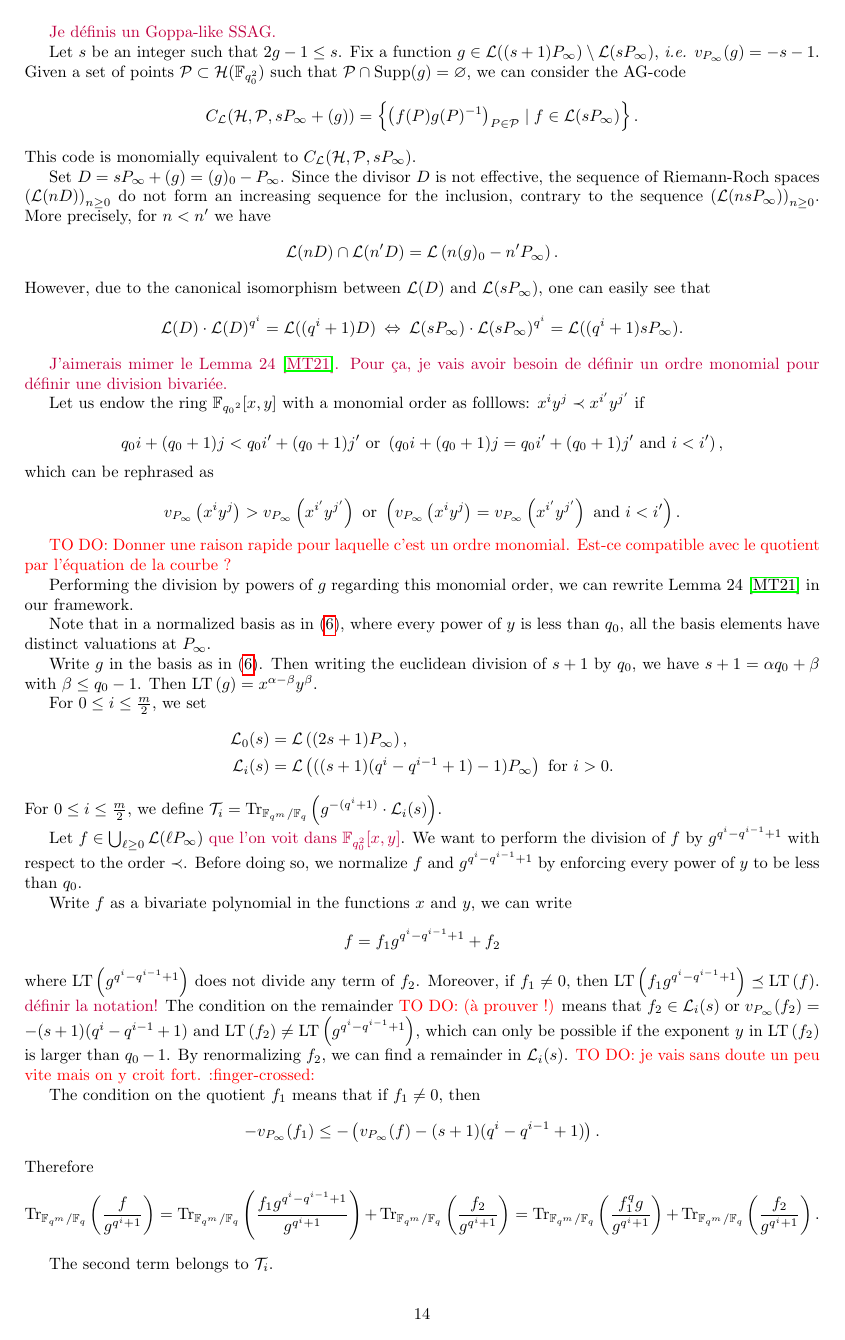
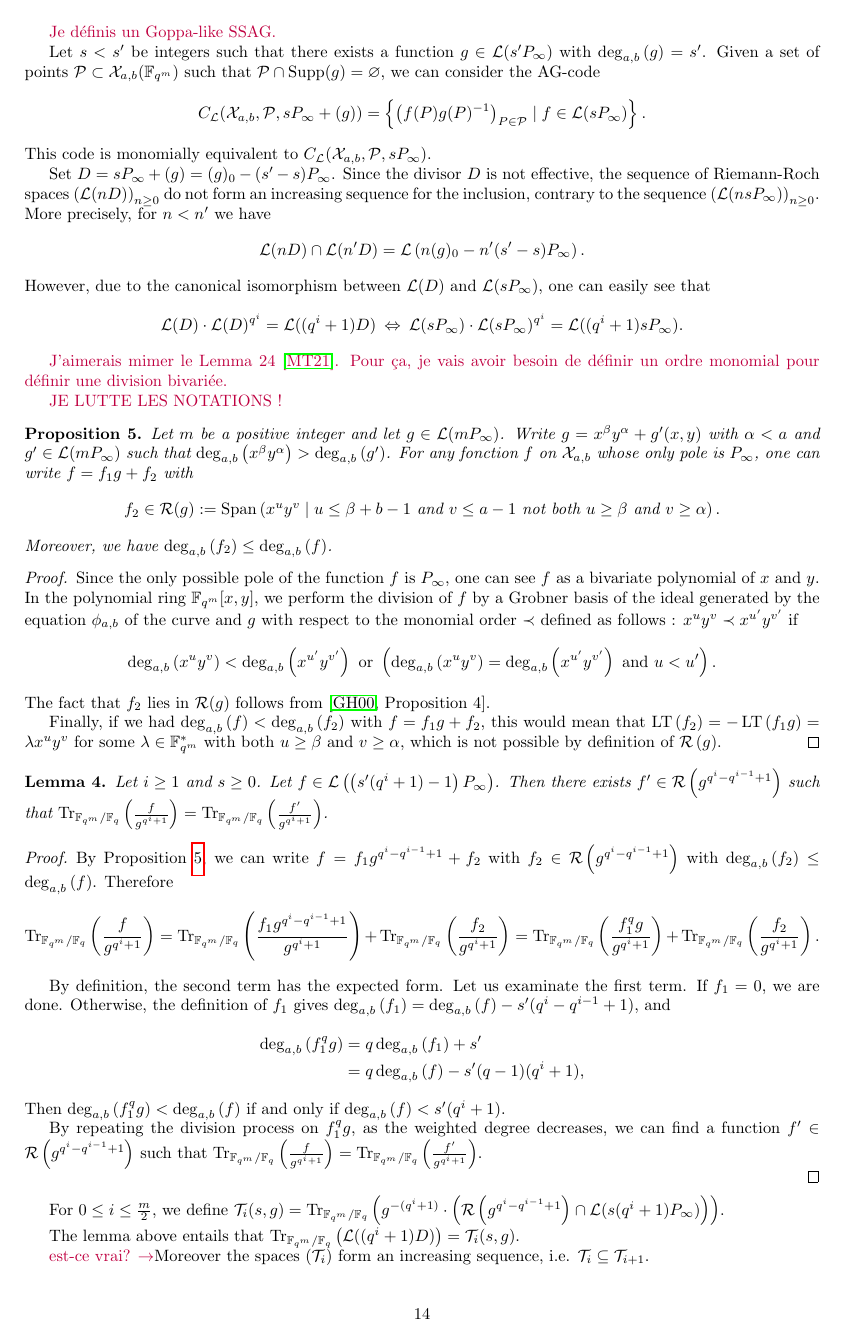
Before and after one commit to Reiikar/Distinguisher, a LaTeX document (src/Hermitian_SSAG_distinguisher.tex): page 14 of 16. Compiled offline with pdfLaTeX.

Commit message:
Une division sur une courbe qui fonctionne ? Naaaaaaan !

```diff
--- a/src/Hermitian_SSAG_distinguisher.tex
+++ b/src/Hermitian_SSAG_distinguisher.tex
@@ -48,7 +48,9 @@
 \newcommand{\calL}{\mathcal{L}}
 \newcommand{\calC}{\mathcal{C}}
 \newcommand{\calD}{\mathcal{D}}
+\newcommand{\calR}{\mathcal{R}}
 \newcommand{\calT}{\mathcal{T}}
+\newcommand{\calX}{\mathcal{X}}
 \newcommand{\fqm}{\mathbb{F}_{q^m}}
 \newcommand{\fq}{\mathbb{F}_{q}}
 \newcommand{\F}{\mathbb{F}}
@@ -61,6 +63,8 @@
 \newcommand{\LT}[1]{\operatorname{LT}\left(#1\right)}
 \DeclareMathOperator{\Supp}{Supp}
 
+\newcommand{\gen}{\mathfrak{g}}
+\newcommand{\degab}[1]{\deg_{a,b}\left(#1\right)}
 
 
 %%----Commentaires----%%%
@@ -907,53 +911,61 @@ where $D^{\perp} = s' P_{\infty}$ and $s'= q_0^3+q_0^2-q_0-2-s$.
 
 \jade{Je définis un Goppa-like SSAG.}
 
-Let $s$ be an integer such that $2g-1 \leq s$. Fix a function $g \in \calL((s+1)P_\infty) \setminus \calL(sP_\infty)$, \textit{i.e.} $v_{P_\infty}(g)=-s-1$.
-Given a set of points  $\calP \subset \calH(\F_{q_0^2})$ such that $\calP \cap \Supp(g) = \varnothing$, we can consider the AG-code
-\[C_{\calL}(\calH,\calP,sP_\infty+(g))=\set{\left(f(P)g(P)^{-1}\right)_{P \in \calP} \mid f \in \calL(sP_\infty)}.\]
-This code is monomially equivalent to $C_{\calL}(\calH,\calP,sP_\infty)$.
+Let $s<s'$ be integers such that there exists a function $g \in \calL(s'P_\infty)$ with $\degab{g}=s'$.
+Given a set of points  $\calP \subset \calX_{a,b}(\F_{q^m})$ such that $\calP \cap \Supp(g) = \varnothing$, we can consider the AG-code
+\[C_{\calL}(\calX_{a,b},\calP,sP_\infty+(g))=\set{\left(f(P)g(P)^{-1}\right)_{P \in \calP} \mid f \in \calL(sP_\infty)}.\]
+This code is monomially equivalent to $C_{\calL}(\calX_{a,b},\calP,sP_\infty)$.
 
 
-Set $D=sP_\infty+(g)=(g)_0-P_\infty$. Since the divisor $D$ is not effective, the sequence of Riemann-Roch spaces $\left(\calL(nD)\right)_{n \geq 0}$ do not form an increasing sequence for the inclusion, contrary to the sequence $\left(\calL(nsP_\infty)\right)_{n\geq 0}$. More precisely, for $n<n'$ we have
-\[\calL(nD) \cap \calL(n'D) = \calL\left(n(g)_0-n'P_\infty\right).\]
+Set $D=sP_\infty+(g)=(g)_0-(s'-s)P_\infty$. Since the divisor $D$ is not effective, the sequence of Riemann-Roch spaces $\left(\calL(nD)\right)_{n \geq 0}$ do not form an increasing sequence for the inclusion, contrary to the sequence $\left(\calL(nsP_\infty)\right)_{n\geq 0}$. More precisely, for $n<n'$ we have
+\[\calL(nD) \cap \calL(n'D) = \calL\left(n(g)_0-n'(s'-s)P_\infty\right).\]
 However, due to the canonical isomorphism between $\calL(D)$ and $\calL(sP_\infty)$, one can easily see that
 \[\calL(D)\cdot \calL(D)^{q^i} = \calL((q^i+1)D) \: \Leftrightarrow \: \calL(sP_\infty)\cdot \calL(sP_\infty)^{q^i} = \calL((q^i+1)sP_\infty).\]
 
 \jade{J'aimerais mimer le Lemma 24 \cite{rocco}. Pour ça, je vais avoir besoin de définir un ordre monomial pour définir une division bivariée.}
 
-Let us endow the ring $\F_{{q_0}^2}[x,y]$ with a monomial order as folllows: $x^iy^j \prec x^{i'}y^{j'}$ if
-
-\[ q_0i +(q_0+1)j < q_0i' +(q_0+1)j' \text{ or } \left(q_0i +(q_0+1)j = q_0i' +(q_0+1)j' \text{ and } i < i'\right),\]
-which can be rephrased as
-
-\[ v_{P_\infty}\left(x^iy^j\right) > v_{P_\infty}\left(x^{i'}y^{j'}\right) \text{ or } \left(v_{P_\infty}\left(x^iy^j\right) = v_{P_\infty}\left(x^{i'}y^{j'}\right) \text{ and } i < i'\right).\]
-
-\TODO{Donner une raison rapide pour laquelle c'est un ordre monomial. Est-ce compatible avec le quotient par l'équation de la courbe ?}
-
-Performing the division by powers of $g$ regarding this monomial order, we can rewrite Lemma 24 \cite{rocco} in our framework.
-
-Note that in a normalized basis as in \eqref{rr_p_inf}, where every power of $y$ is less than $q_0$, all the basis elements have distinct valuations at $P_\infty$.
+\jade{JE LUTTE LES NOTATIONS !}
 
 
-Write $g$ in the basis as in \eqref{rr_p_inf}. Then writing the euclidean division of $s+1$ by $q_0$, we have $s+1=\alpha q_0 +\beta$ with $\beta \leq q_0-1$. Then $\LT{g}=x^{\alpha-\beta}y^\beta$.
+\begin{prop1}\label{prop:div_grob}
+Let $m$ be a positive integer and let $g \in \calL(m P_\infty)$. Write $g=x^\beta y^\alpha +g'(x,y)$ with $\alpha < a$ and $g' \in \calL(m P_\infty)$ such that $\degab{x^\beta y^\alpha}>\degab{g'}$.
+For any fonction $f$ on $\calX_{a,b}$ whose only pole is $P_\infty$, one can write $f=f_1g+f_2$ with
+\[f_2 \in \calR(g):= \Span{x^u y^v \mid u \leq \beta + b-1 \text{ and } v\leq a-1 \text{ not both }  u \geq \beta \text{ and } v \geq \alpha}.\]
+Moreover, we have $\degab{f_2} \leq \degab{f}$.
+\end{prop1}
 
-For $0\leq i \leq \frac{m}{2}$, we set
-\begin{align*}
-	\calL_0(s)&=\calL\left((2s+1)P_\infty\right),\\
-	\calL_i(s)&=\calL\left(((s+1)(q^i-q^{i-1}+1)-1)P_\infty\right) \text{ for } i > 0.
-\end{align*}
-For $0 \leq i \leq \frac{m}{2}$, we define $\calT_i= \Tr{g^{-(q^i+1)}\cdot \calL_i(s)}$.
+\begin{proof}
+		Since the only possible pole of the function $f$ is $P_\infty$, one can see $f$ as a bivariate polynomial of $x$ and $y$. In the polynomial ring $\F_{q^m}[x,y]$, we perform the division of $f$ by a Grobner basis of the ideal generated by the equation $\phi_{a,b}$ of the curve and $g$ with respect to the monomial order $\prec$ defined as follows : $x^uy^v \prec x^{u'}y^{v'}$ if
+	\[ \degab{x^uy^v} < \degab{x^{u'}y^{v'}} \text{ or } \left(\degab{x^uy^v} = \degab{x^{u'}y^{v'}}  \text{ and } u < u'\right).\]
+	The fact that $f_2$ lies in $\calR(g)$ follows from \cite[Proposition 4]{GH00}.
+
+	Finally, if we had $\degab{f} < \degab{f_2}$ with $f=f_1 g +f_2$, this would mean that $\LT{f_2}=-\LT{f_1 g}=\lambda x^uy^v$ for some $\lambda \in \F_{q^m}^*$ with both $u \geq \beta$ and $v \geq \alpha$, which is not possible by definition of $\calR\left(g\right)$.
+\end{proof}
+
+\begin{lem1}
+	Let $i \geq 1$ and $s \geq 0$. Let $f \in \calL\left(\left(s'(q^i+1)-1\right)P_\infty\right)$. Then there exists $f' \in \calR\left(g^{q^i-q^{i-1}+1}\right)$ such that $\Tr{\frac{f}{g^{q^i+1}}} = \Tr{\frac{f'}{g^{q^i+1}}} $.
+\end{lem1}
+
+\begin{proof}
+
+By Proposition \ref{prop:div_grob}, we can write $f=f_1 g^{q^i-q^{i-1}+1} +f_2$ with
+	$f_2 \in \calR\left(g^{q^i-q^{i-1}+1}\right)$ with $\degab{f_2} \leq \degab{f}$. Therefore
+	\[\Tr{\frac{f}{g^{q^i+1}}}=\Tr{\frac{f_1 g^{q^i-q^{i-1}+1}}{g^{q^i+1}}} +\Tr{\frac{f_2}{g^{q^i+1}}}= \Tr{\frac{f_1^qg}{g^{q^i+1}}} +\Tr{\frac{f_2}{g^{q^i+1}}}. \]
+
+	By definition, the second term has the expected form. Let us examinate the first term. If $f_1=0$, we are done. Otherwise, the definition of $f_1$ gives
+ $\degab{f_1} =\degab{f} - s'(q^i-q^{i-1}+1)$, and
+	\begin{align*}
+	\degab{f_1^qg} 	&= q \degab{f_1} + s'\\
+					&= q\degab{f} - s'(q-1)(q^i+1) ,
+	\end{align*}
+Then  $\degab{f_1^qg} < \degab{f}$ if and only if $\degab{f} < s'(q^i+1)$.
+
+By repeating the division process on $f_1^qg$, as the weighted degree decreases, we can find a function $f' \in \calR\left(g^{q^i-q^{i-1}+1}\right)$ such that $\Tr{\frac{f}{g^{q^i+1}}} = \Tr{\frac{f'}{g^{q^i+1}}} $.
+
+\end{proof}
+
+For $0 \leq i \leq \frac{m}{2}$, we define $\calT_i(s,g)= \Tr{g^{-(q^i+1)}\cdot \left( \calR\left(g^{q^i-q^{i-1}+1}\right)  \cap \calL(s(q^i+1)P_\infty)\right)}$.
+
+	The lemma above entails that $\Tr{\calL((q^i+1)D)} = \calT_i(s,g)$.
 
 
-Let $f \in \bigcup_{\ell \geq 0} \calL(\ell P_\infty)$ \jade{que l'on voit dans $\F_{q_0^2}[x,y]$}. We want to perform the division of $f$ by $g^{q^i-q^{i-1}+1}$ with respect to the order $\prec$. Before doing so, we normalize $f$ and $g^{q^i-q^{i-1}+1}$ by enforcing every power of $y$ to be less than $q_0$.
-
-Write $f$ as a bivariate polynomial in the functions $x$ and $y$, we can write
-	 \[f=f_1 g^{q^i-q^{i-1}+1} +f_2\]
-	 where $\LT{g^{q^i-q^{i-1}+1}}$ does not divide any term of $f_2$. Moreover, if $f_1 \neq 0$, then $\LT{f_1 g^{q^i-q^{i-1}+1}} \preceq \LT{f}$. \jade{définir la notation!}
-	The condition on the remainder \TODO{(à prouver !)} means that $f_2 \in \calL_i(s)$ or $v_{P_\infty}(f_2) = - (s+1)(q^i-q^{i-1}+1)$ and $\LT{f_2}\neq \LT{g^{q^i-q^{i-1}+1}}$, which can only be possible if the exponent $y$ in $\LT{f_2}$ is larger than $q_0-1$. By renormalizing $f_2$, we can find a remainder in $\calL_i(s)$. \TODO{je vais sans doute un peu vite mais on y croit fort. :finger-crossed:}
-
-	The condition on the quotient $f_1$ means that if $f_1 \neq 0$, then
-\[	-v_{P_\infty}(f_1) \leq - \left(v_{P_\infty}(f)- (s+1)(q^i-q^{i-1}+1)\right).\]
-Therefore
-\[\Tr{\frac{f}{g^{q^i+1}}}=\Tr{\frac{f_1 g^{q^i-q^{i-1}+1}}{g^{q^i+1}}} +\Tr{\frac{f_2}{g^{q^i+1}}}= \Tr{\frac{f_1^qg}{g^{q^i+1}}} +\Tr{\frac{f_2}{g^{q^i+1}}}. \]
-
-The second term belongs to $\calT_i$.
@@ -965,2 +972,3 @@ then
 
 
+\jade{est-ce vrai? $\rightarrow$}Moreover the spaces $(\calT_i)$ form an increasing sequence, i.e. $\calT_i \subseteq \calT_{i+1}$.
```
Also changed, not shown: src/biblio.bib (+10 -0 lines), src/Hermitian_SSAG_distinguisher.tex (18 more changed lines).
